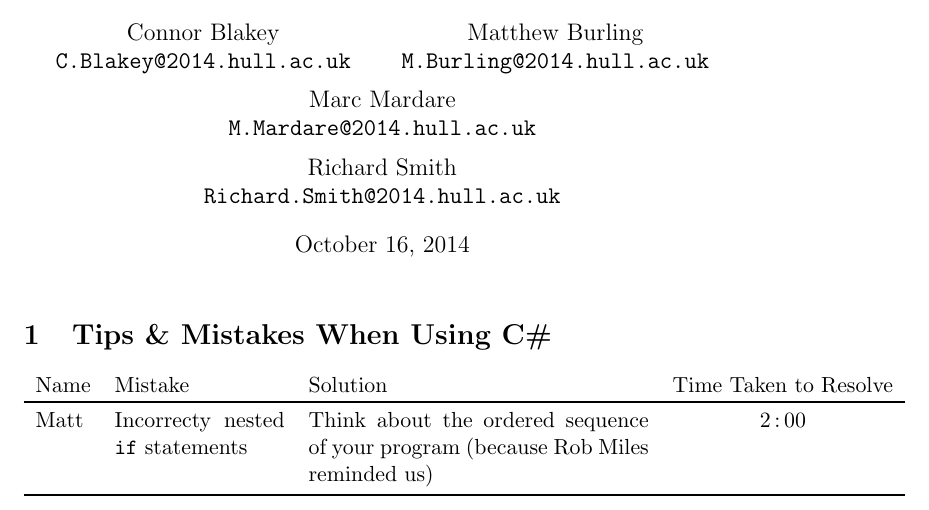
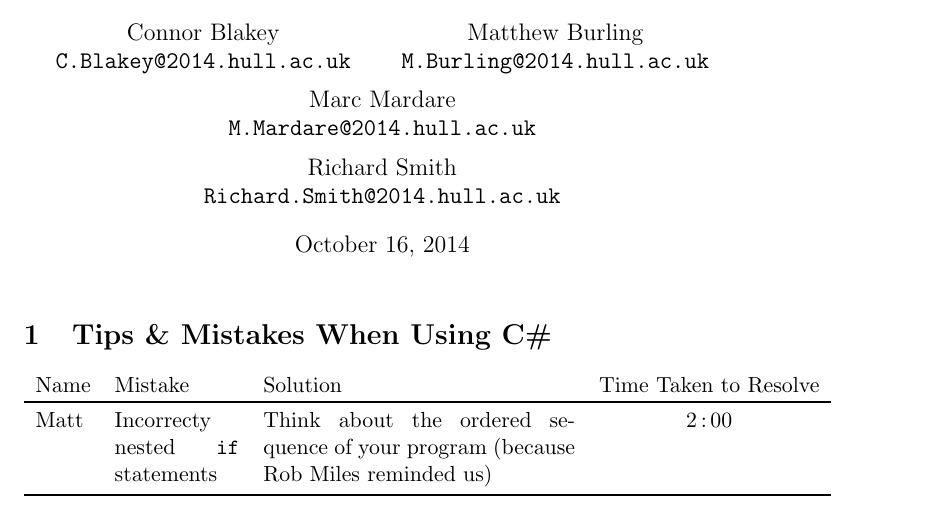
Before and after one commit to TTG-Still-No-Name-Yet/PixieTag, a LaTeX document (Doc/TTG.tex): part of the page, cut so that both start at the same text. Compiled offline with pdfLaTeX.

Commit message:
Fixed table size in Doc

```diff
--- a/Doc/TTG.tex
+++ b/Doc/TTG.tex
@@ -37,7 +37,7 @@
 
 \section{Tips \& Mistakes When Using C\#}
 
-\begin{tabular}{ l p{3cm} p{6cm} c }
+\begin{tabular}{ l p{2.2cm} p{5.5cm} c }
 Name & Mistake & Solution & Time Taken to Resolve\\
 \toprule
 Matt & Incorrecty nested \texttt{if} statements & Think about the ordered sequence of your program (because Rob Miles reminded us) & \lgth{2: 00}\\
```
Also changed, not shown: Doc/TTG.pdf.
